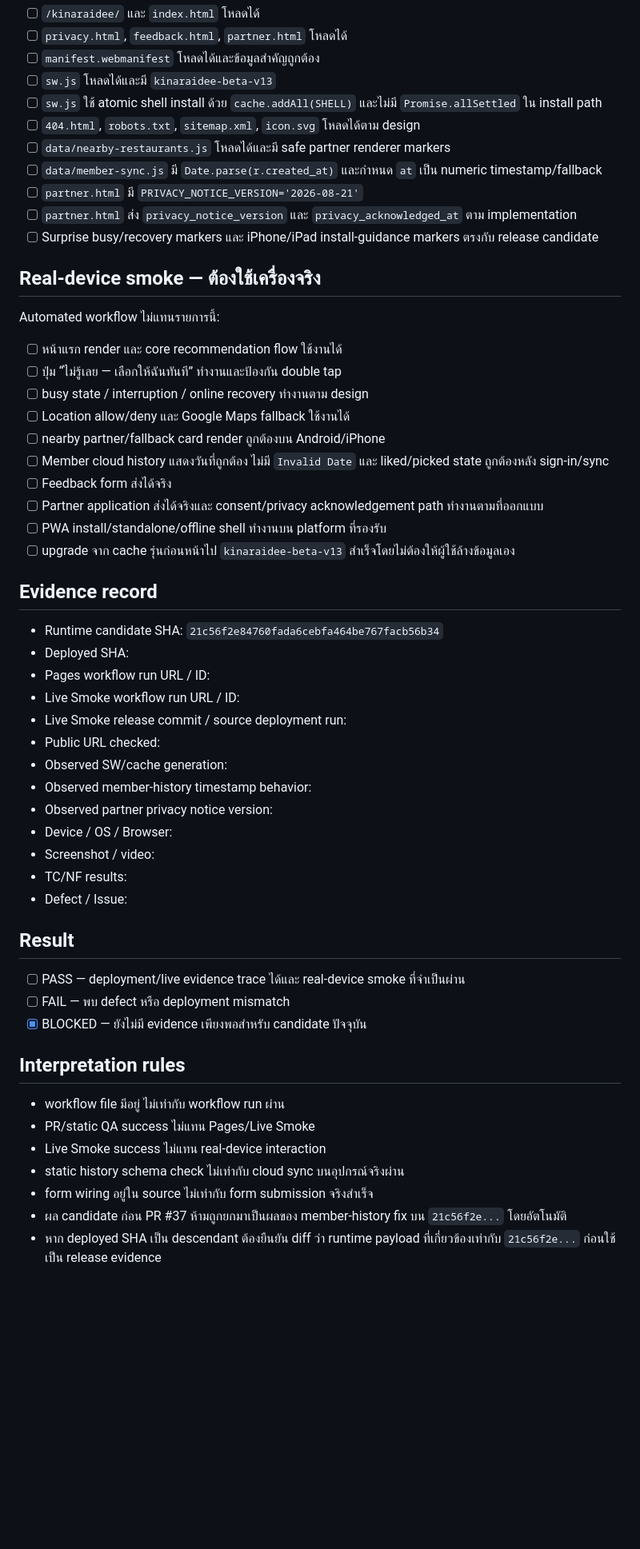
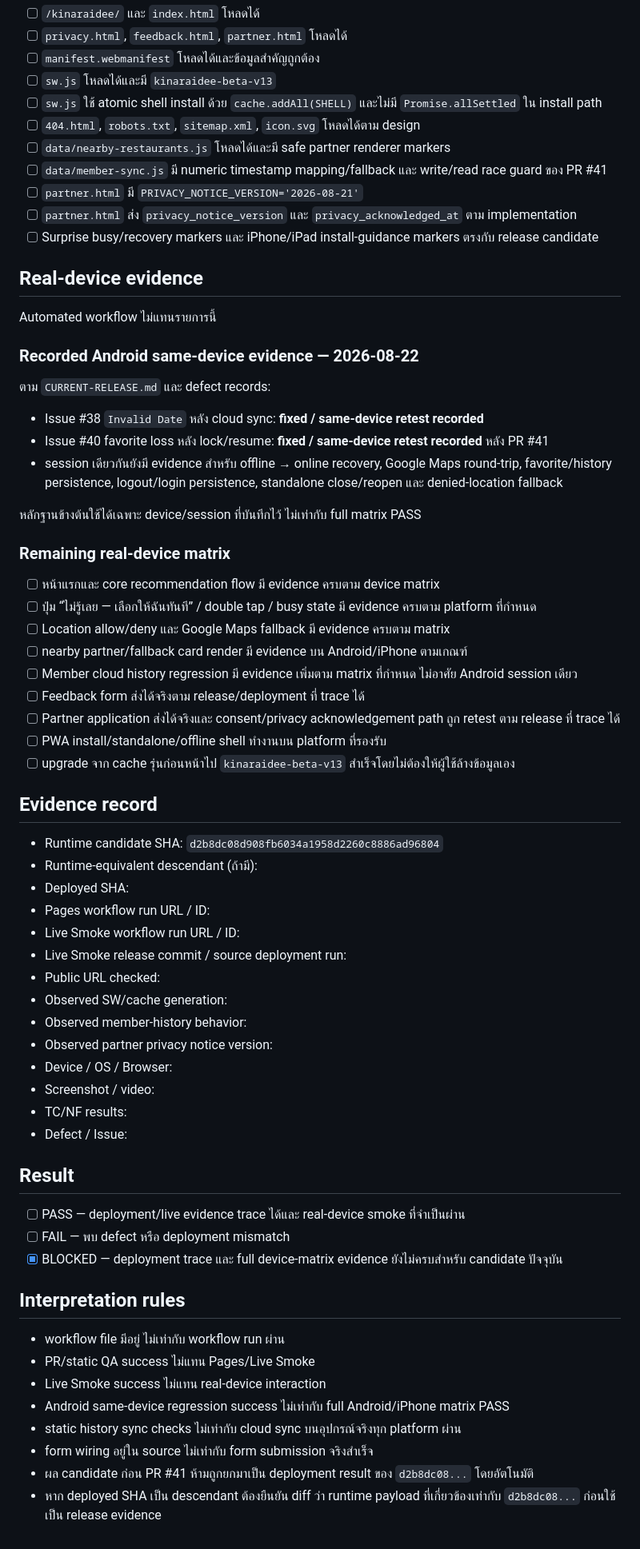
Before and after one commit to rachanakorninon-gif/kinaraidee, a Markdown page: LIVE-DEPLOYMENT-VERIFICATION.md, the part around one of its changes. Shown at 80% size. Rendered like a GitHub page; blank space fills up the shorter version.

Commit message:
Align live verification to PR #41 runtime candidate

```diff
--- a/LIVE-DEPLOYMENT-VERIFICATION.md
+++ b/LIVE-DEPLOYMENT-VERIFICATION.md
@@ -51,33 +57,43 @@ Repository/static evidence ยืนยัน implementation และ guard wir
 - [ ] `sw.js` ใช้ atomic shell install ด้วย `cache.addAll(SHELL)` และไม่มี `Promise.allSettled` ใน install path
 - [ ] `404.html`, `robots.txt`, `sitemap.xml`, `icon.svg` โหลดได้ตาม design
 - [ ] `data/nearby-restaurants.js` โหลดได้และมี safe partner renderer markers
-- [ ] `data/member-sync.js` มี `Date.parse(r.created_at)` และกำหนด `at` เป็น numeric timestamp/fallback
+- [ ] `data/member-sync.js` มี numeric timestamp mapping/fallback และ write/read race guard ของ PR #41
 - [ ] `partner.html` มี `PRIVACY_NOTICE_VERSION='2026-08-21'`
 - [ ] `partner.html` ส่ง `privacy_notice_version` และ `privacy_acknowledged_at` ตาม implementation
 - [ ] Surprise busy/recovery markers และ iPhone/iPad install-guidance markers ตรงกับ release candidate
 
-## Real-device smoke — ต้องใช้เครื่องจริง
-Automated workflow ไม่แทนรายการนี้:
-- [ ] หน้าแรก render และ core recommendation flow ใช้งานได้
-- [ ] ปุ่ม “ไม่รู้เลย — เลือกให้ฉันทันที” ทำงานและป้องกัน double tap
-- [ ] busy state / interruption / online recovery ทำงานตาม design
-- [ ] Location allow/deny และ Google Maps fallback ใช้งานได้
-- [ ] nearby partner/fallback card render ถูกต้องบน Android/iPhone
-- [ ] Member cloud history แสดงวันที่ถูกต้อง ไม่มี `Invalid Date` และ liked/picked state ถูกต้องหลัง sign-in/sync
-- [ ] Feedback form ส่งได้จริง
-- [ ] Partner application ส่งได้จริงและ consent/privacy acknowledgement path ทำงานตามที่ออกแบบ
+## Real-device evidence
+Automated workflow ไม่แทนรายการนี้
+
+### Recorded Android same-device evidence — 2026-08-22
+ตาม `CURRENT-RELEASE.md` และ defect records:
+- Issue #38 `Invalid Date` หลัง cloud sync: **fixed / same-device retest recorded**
+- Issue #40 favorite loss หลัง lock/resume: **fixed / same-device retest recorded** หลัง PR #41
+- session เดียวกันยังมี evidence สำหรับ offline → online recovery, Google Maps round-trip, favorite/history persistence, logout/login persistence, standalone close/reopen และ denied-location fallback
+
+หลักฐานข้างต้นใช้ได้เฉพาะ device/session ที่บันทึกไว้ ไม่เท่ากับ full matrix PASS
+
+### Remaining real-device matrix
+- [ ] หน้าแรกและ core recommendation flow มี evidence ครบตาม device matrix
+- [ ] ปุ่ม “ไม่รู้เลย — เลือกให้ฉันทันที” / double tap / busy state มี evidence ครบตาม platform ที่กำหนด
+- [ ] Location allow/deny และ Google Maps fallback มี evidence ครบตาม matrix
+- [ ] nearby partner/fallback card render มี evidence บน Android/iPhone ตามเกณฑ์
+- [ ] Member cloud history regression มี evidence เพิ่มตาม matrix ที่กำหนด ไม่อาศัย Android session เดียว
+- [ ] Feedback form ส่งได้จริงตาม release/deployment ที่ trace ได้
+- [ ] Partner application ส่งได้จริงและ consent/privacy acknowledgement path ถูก retest ตาม release ที่ trace ได้
 - [ ] PWA install/standalone/offline shell ทำงานบน platform ที่รองรับ
 - [ ] upgrade จาก cache รุ่นก่อนหน้าไป `kinaraidee-beta-v13` สำเร็จโดยไม่ต้องให้ผู้ใช้ล้างข้อมูลเอง
 
 ## Evidence record
-- Runtime candidate SHA: `21c56f2e84760fada6cebfa464be767facb56b34`
+- Runtime candidate SHA: `d2b8dc08d908fb6034a1958d2260c8886ad96804`
+- Runtime-equivalent descendant (ถ้ามี):
 - Deployed SHA:
 - Pages workflow run URL / ID:
 - Live Smoke workflow run URL / ID:
 - Live Smoke release commit / source deployment run:
 - Public URL checked:
 - Observed SW/cache generation:
-- Observed member-history timestamp behavior:
+- Observed member-history behavior:
 - Observed partner privacy notice version:
 - Device / OS / Browser:
 - Screenshot / video:
@@ -87,13 +103,14 @@ Automated workflow ไม่แทนรายการนี้:
 ## Result
 - [ ] PASS — deployment/live evidence trace ได้และ real-device smoke ที่จำเป็นผ่าน
 - [ ] FAIL — พบ defect หรือ deployment mismatch
-- [x] BLOCKED — ยังไม่มี evidence เพียงพอสำหรับ candidate ปัจจุบัน
+- [x] BLOCKED — deployment trace และ full device-matrix evidence ยังไม่ครบสำหรับ candidate ปัจจุบัน
 
 ## Interpretation rules
 - workflow file มีอยู่ ไม่เท่ากับ workflow run ผ่าน
 - PR/static QA success ไม่แทน Pages/Live Smoke
 - Live Smoke success ไม่แทน real-device interaction
-- static history schema check ไม่เท่ากับ cloud sync บนอุปกรณ์จริงผ่าน
+- Android same-device regression success ไม่เท่ากับ full Android/iPhone matrix PASS
+- static history sync checks ไม่เท่ากับ cloud sync บนอุปกรณ์จริงทุก platform ผ่าน
 - form wiring อยู่ใน source ไม่เท่ากับ form submission จริงสำเร็จ
-- ผล candidate ก่อน PR #37 ห้ามถูกยกมาเป็นผลของ member-history fix บน `21c56f2e...` โดยอัตโนมัติ
-- หาก deployed SHA เป็น descendant ต้องยืนยัน diff ว่า runtime payload ที่เกี่ยวข้องเท่ากับ `21c56f2e...` ก่อนใช้เป็น release evidence
+- ผล candidate ก่อน PR #41 ห้ามถูกยกมาเป็น deployment result ของ `d2b8dc08...` โดยอัตโนมัติ
+- หาก deployed SHA เป็น descendant ต้องยืนยัน diff ว่า runtime payload ที่เกี่ยวข้องเท่ากับ `d2b8dc08...` ก่อนใช้เป็น release evidence
```
Also changed, not shown: other parts of LIVE-DEPLOYMENT-VERIFICATION.md (+19 -13 lines).
